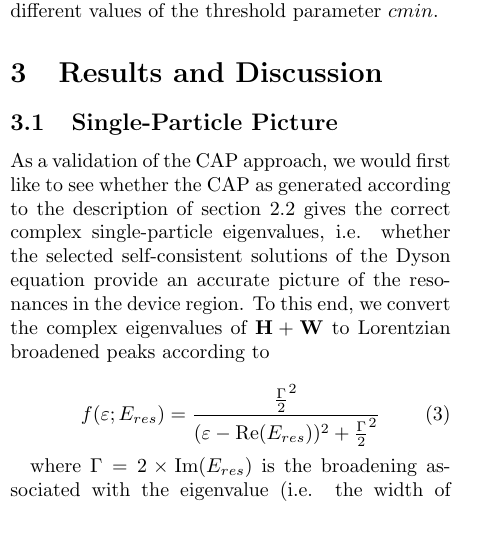
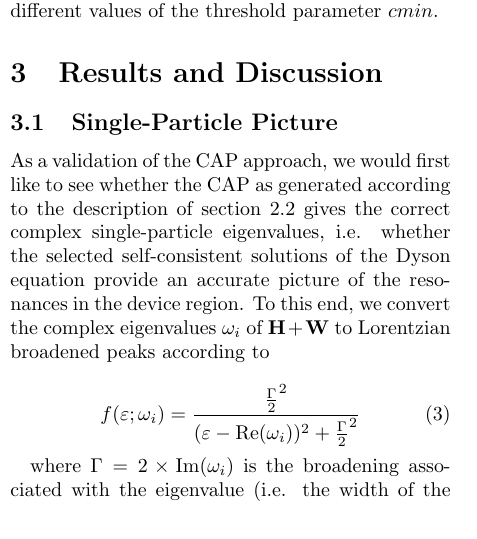
Before and after one commit to mszep/chaincap, a LaTeX paper (paper.tex, which reads body.tex): part of one column of page 2 of 4, cut so that both start at the same text. Compiled offline with pdfLaTeX.

Commit message:
Changed E_res to \omega_i in the lorentzian broadening equation.

```diff
--- a/body.tex
+++ b/body.tex
@@ -146,18 +146,18 @@ the \ac{CAP} as generated according to the description of
 section~\ref{subsec:CAP} gives the correct complex single-particle eigenvalues,
 i.e. whether the selected self-consistent solutions of the Dyson equation
 provide an accurate picture of the resonances in the device region. To this
-end, we convert the complex eigenvalues of $\um{H} + \um{W}$ to Lorentzian
-broadened peaks according to
+end, we convert the complex eigenvalues $\omega_i$ of $\um{H} + \um{W}$ to
+Lorentzian broadened peaks according to
 
 \begin{equation}
-	f(\varepsilon;E_{res})
+	f(\varepsilon;\omega_i)
 	= \frac{\frac{\Gamma}{2}^2}
-	       {(\varepsilon - \operatorname{Re}(E_{res}))^2
+	       {(\varepsilon - \operatorname{Re}(\omega_i))^2
 	       + \frac{\Gamma}{2}^2}
 	\label{eq:lobro}
 \end{equation}
 
-where $\Gamma = 2 \times \operatorname{Im}(E_{res})$ is the broadening
+where $\Gamma = 2 \times \operatorname{Im}(\omega_i)$ is the broadening
 associated with the eigenvalue (i.e. the width of the Lorentzian peak), and
 compare to a transmission spectrum of the device obtained using the self-energy
 in the \ac{NEGF} formalism. Such a comparison is shown in
```
